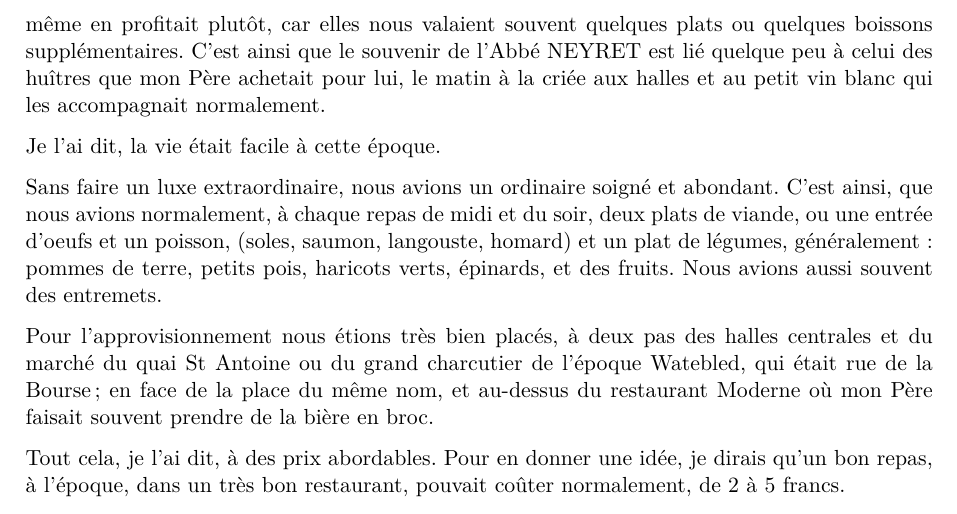
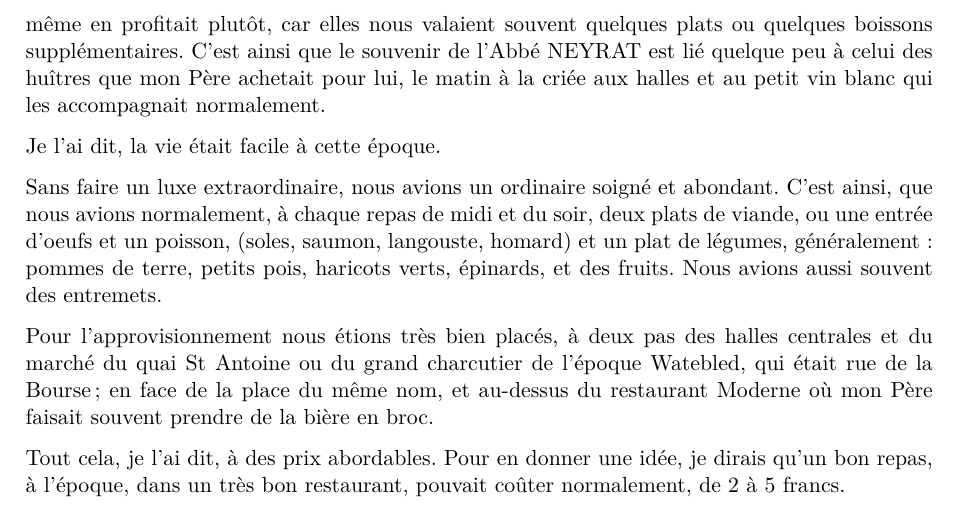
Before and after one commit to grostim/FelixBerloty, a LaTeX document (Souvenirs de Jeunesse de Felix Berloty.tex): part of page 9 of 24, cut so that both start at the same text. Compiled offline with pdfLaTeX.

Commit message:
fix: correction de la graphie NEYRET en NEYRAT (page 7)

```diff
--- a/Souvenirs de Jeunesse de Felix Berloty.tex
+++ b/Souvenirs de Jeunesse de Felix Berloty.tex
@@ -256,7 +256,7 @@ L'autre ecclésiastique qui venait fréquemment, était l'Abbé (depuis chanoine
 C'était un sujet de conversation qui revenait souvent avec mon Père, qui s'intéressait à son oeuvre et avait avec lui des rapports.
 
 % --- Page 6
-Ces visites qui étaient loin d'être moroses, égayaient et variaient nos repas. Notre ordinaire même en profitait plutôt, car elles nous valaient souvent quelques plats ou quelques boissons supplémentaires. C'est ainsi que le souvenir de l'Abbé NEYRET est lié quelque peu à celui des huîtres que mon Père achetait pour lui, le matin à la criée aux halles et au petit vin blanc qui les accompagnait normalement.
+Ces visites qui étaient loin d'être moroses, égayaient et variaient nos repas. Notre ordinaire même en profitait plutôt, car elles nous valaient souvent quelques plats ou quelques boissons supplémentaires. C'est ainsi que le souvenir de l'Abbé NEYRAT est lié quelque peu à celui des huîtres que mon Père achetait pour lui, le matin à la criée aux halles et au petit vin blanc qui les accompagnait normalement.
 
 % --- Page 7
 Je l'ai dit, la vie était facile à cette époque.
```
Also changed, not shown: Souvenirs de Jeunesse de Felix Berloty.tex (2 more changed lines).
